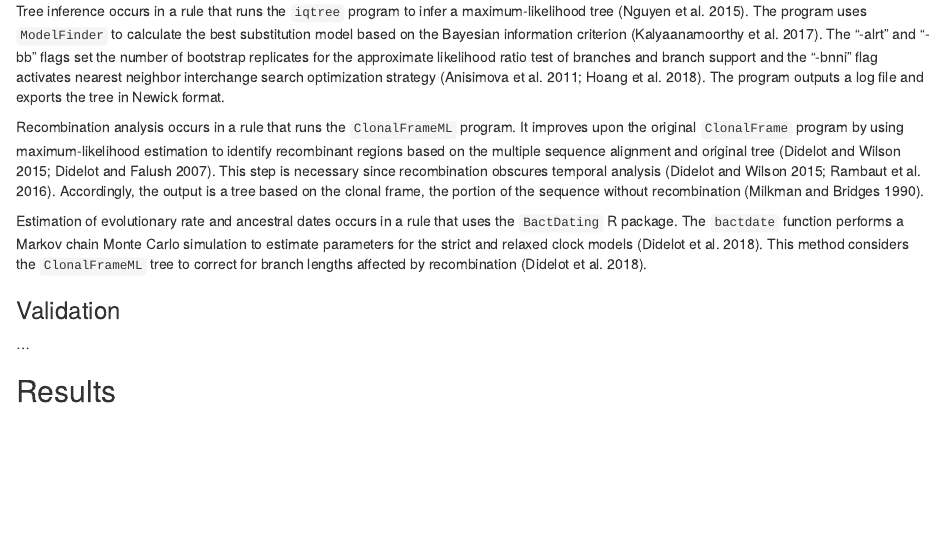
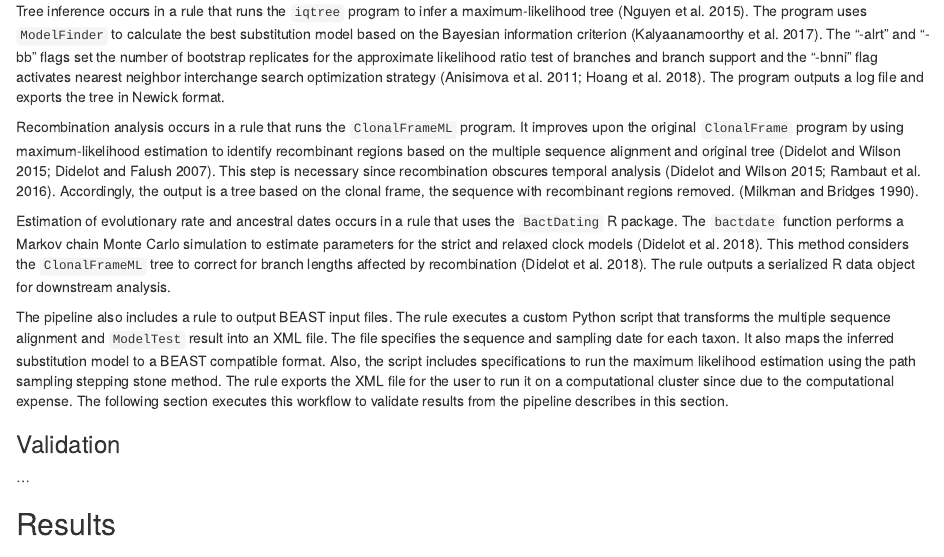
Before and after one commit to dnanto/proposal, an R Markdown document (thesis/proposal.Rmd): the page in a window 1100 px wide, from 870 px down. Rendered offline with R 4.5, knitr and Pandoc, with nearby package versions; drawn as R Markdown's standard HTML page in place of the format the file asks for.

Commit message:
Update proposal.Rmd

```diff
--- a/thesis/proposal.Rmd
+++ b/thesis/proposal.Rmd
@@ -22,9 +22,12 @@ Variant detection occurs in a rule that runs the `snp-sites` program. This progr
 
 Tree inference occurs in a rule that runs the `iqtree` program to infer a maximum-likelihood tree [@nguyenIQTREEFastEffective2015a]. The program uses `ModelFinder` to calculate the best substitution model based on the Bayesian information criterion [@kalyaanamoorthyModelFinderFastModel2017a]. The "-alrt" and "-bb" flags set the number of bootstrap replicates for the approximate likelihood ratio test of branches and branch support and the "-bnni" flag activates nearest neighbor interchange search optimization strategy [@anisimovaSurveyBranchSupport2011a; @hoangUFBoot2ImprovingUltrafast2018a]. The program outputs a log file and exports the tree in Newick format.
 
-Recombination analysis occurs in a rule that runs the `ClonalFrameML` program. It improves upon the original `ClonalFrame` program by using maximum-likelihood estimation to identify recombinant regions based on the multiple sequence alignment and original tree [@didelotClonalFrameMLEfficientInference2015a; @didelotInferenceBacterialMicroevolution2007]. This step is necessary since recombination obscures temporal analysis [@didelotClonalFrameMLEfficientInference2015a; @rambautExploringTemporalStructure2016a]. Accordingly, the output is a tree based on the clonal frame, the portion of the sequence without recombination [@milkmanMolecularEvolutionEscherichia1990].
+Recombination analysis occurs in a rule that runs the `ClonalFrameML` program. It improves upon the original `ClonalFrame` program by using maximum-likelihood estimation to identify recombinant regions based on the multiple sequence alignment and original tree [@didelotClonalFrameMLEfficientInference2015a; @didelotInferenceBacterialMicroevolution2007]. This step is necessary since recombination obscures temporal analysis [@didelotClonalFrameMLEfficientInference2015a; @rambautExploringTemporalStructure2016a]. Accordingly, the output is a tree based on the clonal frame, the sequence with recombinant regions removed. [@milkmanMolecularEvolutionEscherichia1990].
 
-Estimation of evolutionary rate and ancestral dates occurs in a rule that uses the `BactDating` R package. The `bactdate` function performs a Markov chain Monte Carlo simulation to estimate parameters for the strict and relaxed clock models [@didelotBayesianInferenceAncestral2018a]. This method considers the `ClonalFrameML` tree to correct for branch lengths affected by recombination [@didelotBayesianInferenceAncestral2018a].
+Estimation of evolutionary rate and ancestral dates occurs in a rule that uses the `BactDating` R package. The `bactdate` function performs a Markov chain Monte Carlo simulation to estimate parameters for the strict and relaxed clock models [@didelotBayesianInferenceAncestral2018a]. This method considers the `ClonalFrameML` tree to correct for branch lengths affected by recombination [@didelotBayesianInferenceAncestral2018a]. The rule outputs a serialized R data object for downstream analysis.
+
+The pipeline also includes a rule to output BEAST input files. The rule executes a custom Python script that transforms the multiple sequence alignment and `ModelTest` result into an XML file. The file specifies the sequence and sampling date for each taxon. It also maps the inferred substitution model to a BEAST compatible format. Also, the script includes specifications to run the maximum likelihood estimation using the path sampling stepping stone method. The rule exports the XML file for the user to run it on a computational cluster since due to the computational expense. The following section executes this workflow to validate results from the pipeline describes in this section.
+
 
 ### Validation {.unnumbered}
 
```
